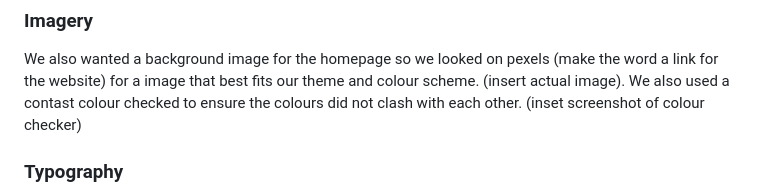
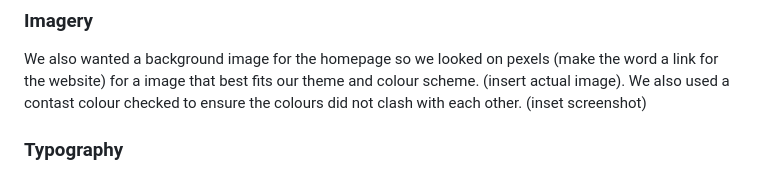
Before and after one commit to Hodoo08/Pop-Quiz, a Markdown page: README.md, the part around the change. Rendered like a GitHub page.

Commit message:
changed wording

```diff
--- a/README.md
+++ b/README.md
@@ -50,7 +50,7 @@ During the planning for the design for our quiz we wanted to choose bold, vibran
 
 We also wanted a background image for the homepage so we looked on pexels (make the word a link for the website) for a image that best fits our theme and colour scheme. (insert actual image).
 We also used a contast colour checked to ensure the colours did not clash with each other.
-(inset screenshot of colour checker)
+(inset screenshot)
 
 ### Typography
 
```
